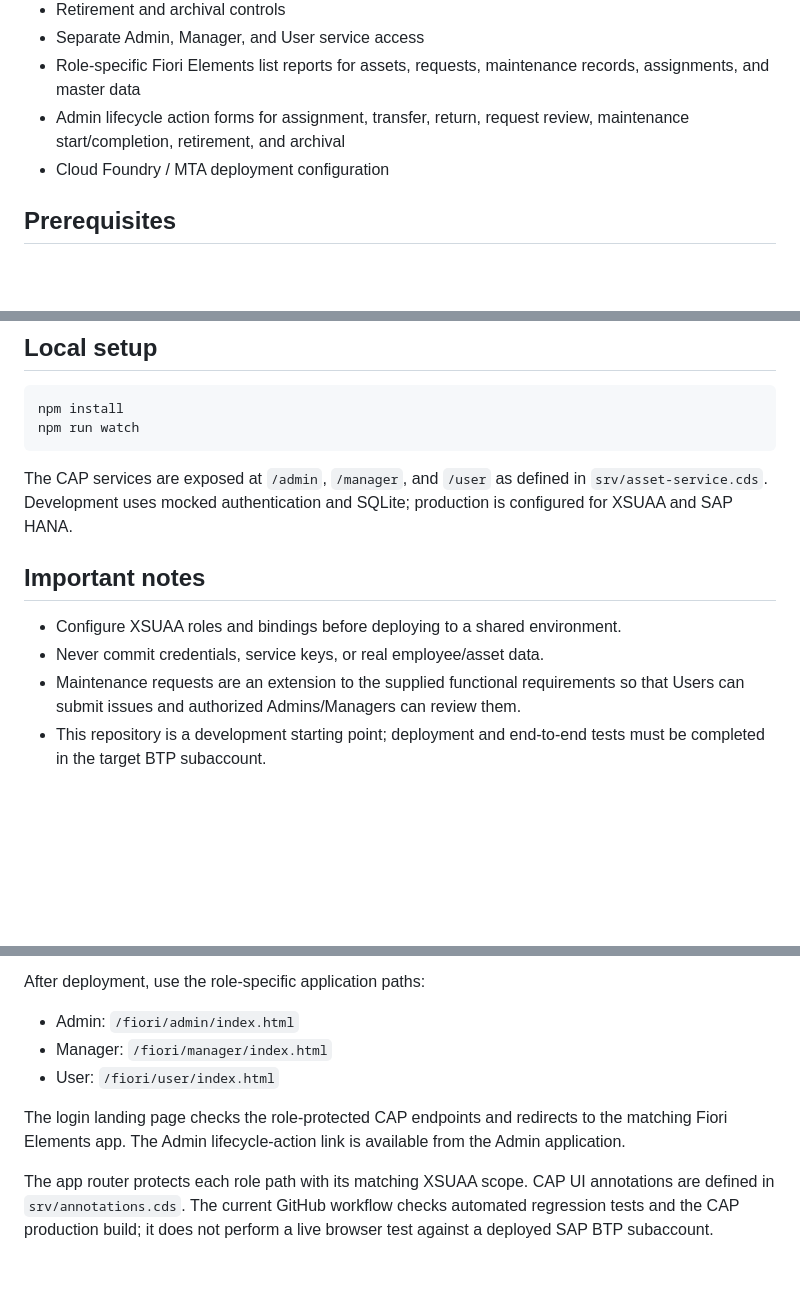
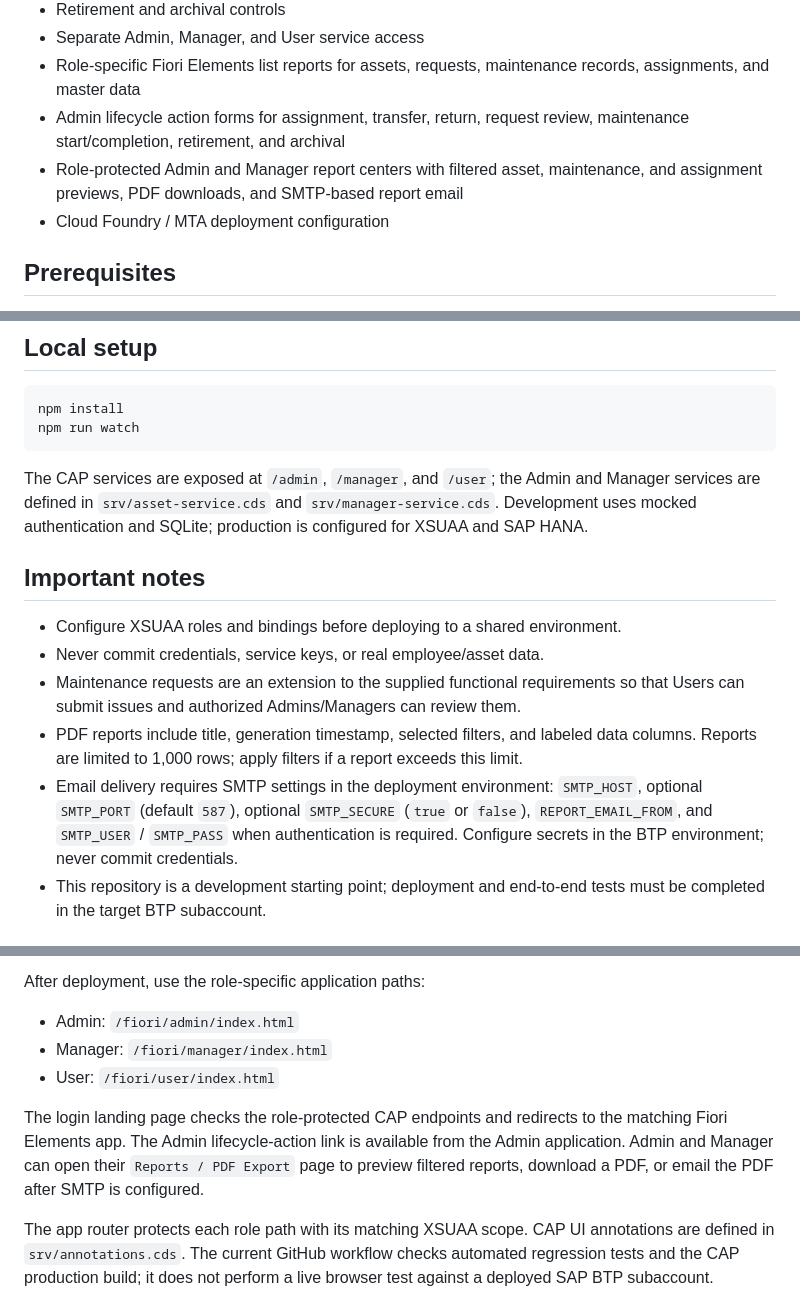
Before and after one commit to GAJULAMALATHI123/repo, a Markdown page: README.md, 3 parts joined by grey strips. Drawn GitHub-style; blank space fills up the shorter version.

Commit message:
Document FR-022 to FR-024 report center and SMTP setup

````diff
--- a/README.md
+++ b/README.md
@@ -16,6 +16,7 @@ This repository is being built in stages. The first commit establishes the CAP d
 - Separate Admin, Manager, and User service access
 - Role-specific Fiori Elements list reports for assets, requests, maintenance records, assignments, and master data
 - Admin lifecycle action forms for assignment, transfer, return, request review, maintenance start/completion, retirement, and archival
+- Role-protected Admin and Manager report centers with filtered asset, maintenance, and assignment previews, PDF downloads, and SMTP-based report email
 - Cloud Foundry / MTA deployment configuration
 
 ## Prerequisites
@@ -32,13 +33,15 @@ npm install
 npm run watch
 ```
 
-The CAP services are exposed at `/admin`, `/manager`, and `/user` as defined in `srv/asset-service.cds`. Development uses mocked authentication and SQLite; production is configured for XSUAA and SAP HANA.
+The CAP services are exposed at `/admin`, `/manager`, and `/user`; the Admin and Manager services are defined in `srv/asset-service.cds` and `srv/manager-service.cds`. Development uses mocked authentication and SQLite; production is configured for XSUAA and SAP HANA.
 
 ## Important notes
 
 - Configure XSUAA roles and bindings before deploying to a shared environment.
 - Never commit credentials, service keys, or real employee/asset data.
 - Maintenance requests are an extension to the supplied functional requirements so that Users can submit issues and authorized Admins/Managers can review them.
+- PDF reports include title, generation timestamp, selected filters, and labeled data columns. Reports are limited to 1,000 rows; apply filters if a report exceeds this limit.
+- Email delivery requires SMTP settings in the deployment environment: `SMTP_HOST`, optional `SMTP_PORT` (default `587`), optional `SMTP_SECURE` (`true` or `false`), `REPORT_EMAIL_FROM`, and `SMTP_USER` / `SMTP_PASS` when authentication is required. Configure secrets in the BTP environment; never commit credentials.
 - This repository is a development starting point; deployment and end-to-end tests must be completed in the target BTP subaccount.
 
 ## BTP deployment preparation
@@ -74,6 +77,6 @@ After deployment, use the role-specific application paths:
 - Manager: `/fiori/manager/index.html`
 - User: `/fiori/user/index.html`
 
-The login landing page checks the role-protected CAP endpoints and redirects to the matching Fiori Elements app. The Admin lifecycle-action link is available from the Admin application.
+The login landing page checks the role-protected CAP endpoints and redirects to the matching Fiori Elements app. The Admin lifecycle-action link is available from the Admin application. Admin and Manager can open their `Reports / PDF Export` page to preview filtered reports, download a PDF, or email the PDF after SMTP is configured.
 
 The app router protects each role path with its matching XSUAA scope. CAP UI annotations are defined in `srv/annotations.cds`. The current GitHub workflow checks automated regression tests and the CAP production build; it does not perform a live browser test against a deployed SAP BTP subaccount.
````
